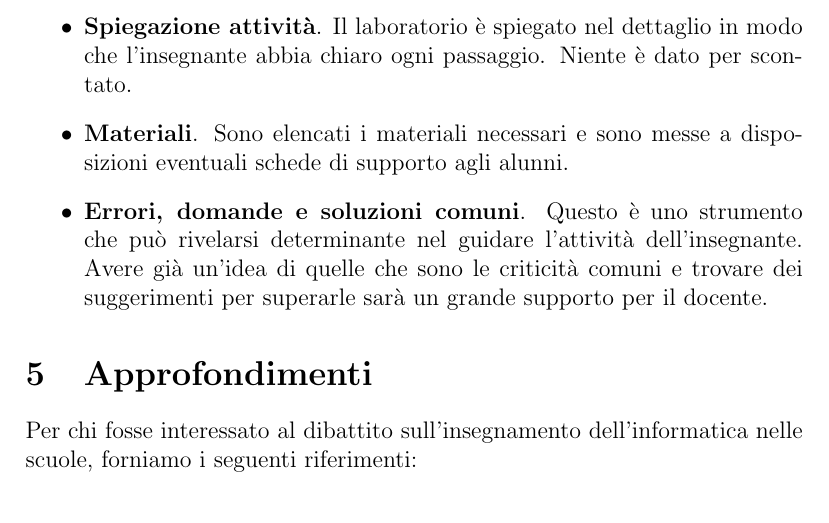
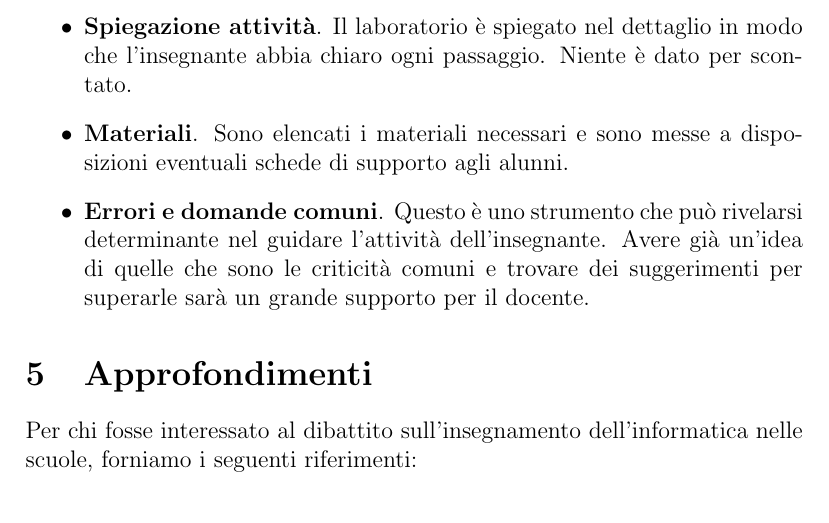
Before and after one commit to andref94/progettoDidattica, a LaTeX document (intro/intro.tex): part of page 5 of 6, cut so that both start at the same text. Compiled offline with pdfLaTeX.

Commit message:
Intro conclusa

```diff
--- a/intro/intro.tex
+++ b/intro/intro.tex
@@ -100,7 +100,7 @@ Ciascun kit si compone nel modo seguente:
 \item
 \textbf{Materiali}. Sono elencati i materiali necessari e sono messe a disposizioni eventuali schede di supporto agli alunni.
 \item
-\textbf{Errori, domande e soluzioni comuni}. Questo è uno strumento che può rivelarsi determinante nel guidare l'attività dell'insegnante. Avere già un'idea di quelle che sono le criticità comuni e trovare dei suggerimenti per superarle sarà un grande supporto per il docente.
+\textbf{Errori e domande comuni}. Questo è uno strumento che può rivelarsi determinante nel guidare l'attività dell'insegnante. Avere già un'idea di quelle che sono le criticità comuni e trovare dei suggerimenti per superarle sarà un grande supporto per il docente.
 \end{itemize}
 %
 %
```
